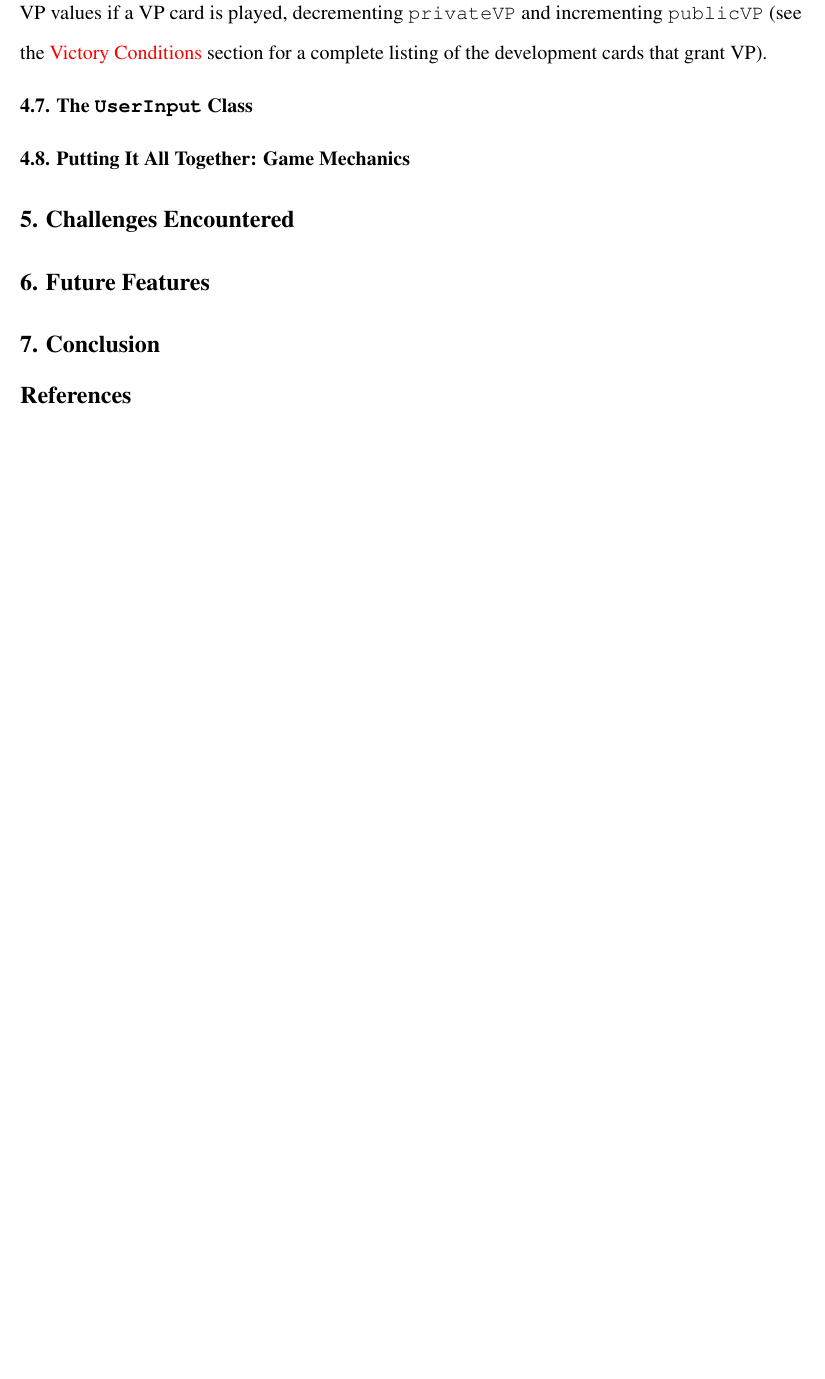
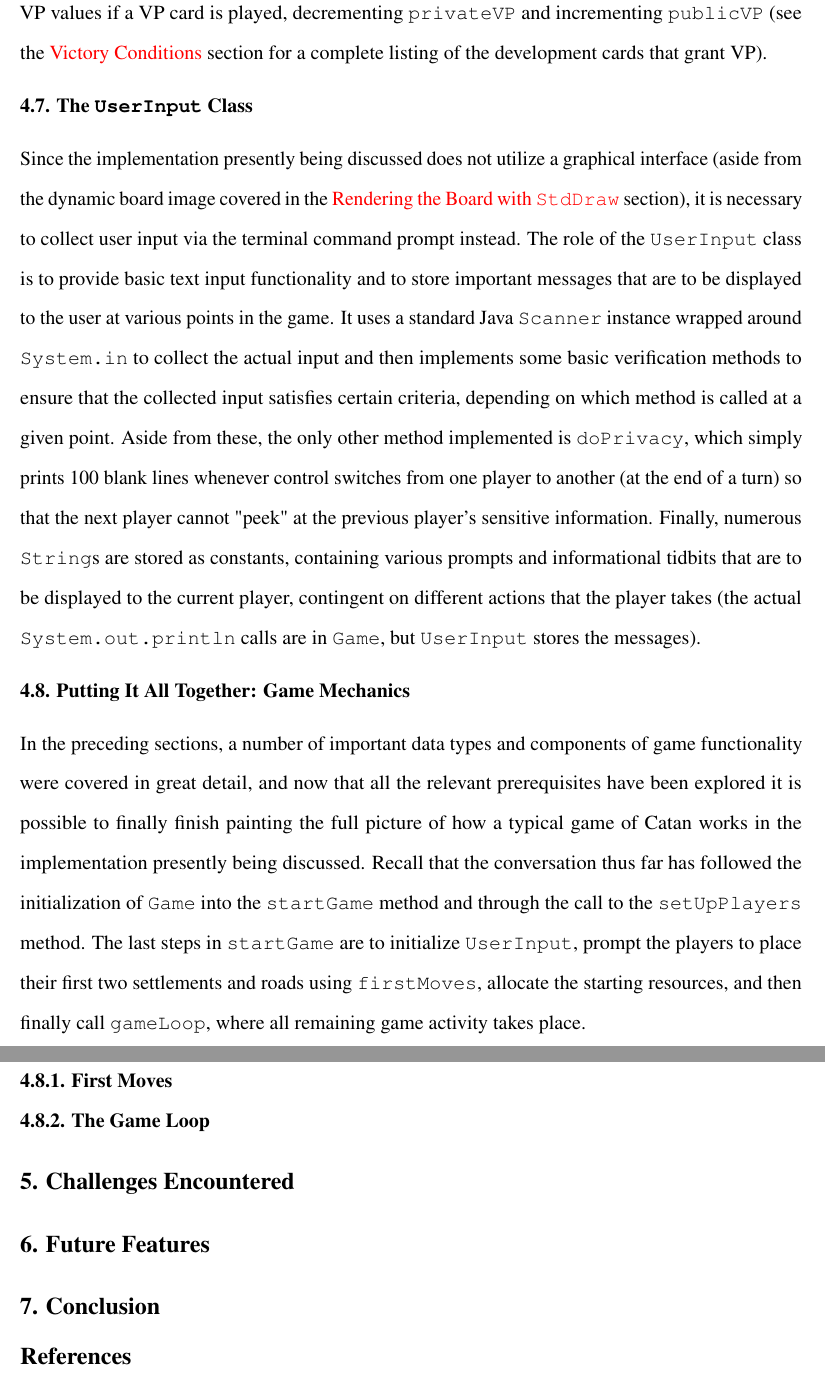
Before and after one commit to lbds137/cos984-senior-thesis-2014, a LaTeX document (misc/final_report/final_report_costescu.tex): part of page 43 of 43 before the commit and two parts of pages 43 and 44 of 44 after it, the two joined at a grey line, cut so that both start at the same text, the shorter picture padded with empty space. Compiled offline with pdfLaTeX.

Commit message:
wrote 2 more sections of the final report

```diff
--- a/misc/final_report/final_report_costescu.tex
+++ b/misc/final_report/final_report_costescu.tex
@@ -361,10 +361,18 @@ Aside from the resource card debits that occur when the \lstinline$build*$ metho
 \hypertarget{sec:the_userinput_class}{}
 \subsection{The \lstinline$UserInput$ Class}
 
+Since the implementation presently being discussed does not utilize a graphical interface (aside from the dynamic board image covered in the \hyperlink{sec:rendering_the_board_with_stddraw}{Rendering the Board with \lstinline$StdDraw$} section), it is necessary to collect user input via the terminal command prompt instead. The role of the \lstinline$UserInput$ class is to provide basic text input functionality and to store important messages that are to be displayed to the user at various points in the game. It uses a standard Java \lstinline$Scanner$ instance wrapped around \lstinline$System.in$ to collect the actual input and then implements some basic verification methods to ensure that the collected input satisfies certain criteria, depending on which method is called at a given point. Aside from these, the only other method implemented is \lstinline$doPrivacy$, which simply prints 100 blank lines whenever control switches from one player to another (at the end of a turn) so that the next player cannot "peek" at the previous player's sensitive information. Finally, numerous \lstinline$String$s are stored as constants, containing various prompts and informational tidbits that are to be displayed to the current player, contingent on different actions that the player takes (the actual \lstinline$System.out.println$ calls are in \lstinline$Game$, but \lstinline$UserInput$ stores the messages).
+
 \hypertarget{sec:putting_it_all_together_game_mechanics}{}
 \subsection{Putting It All Together: Game Mechanics}
 
+In the preceding sections, a number of important data types and components of game functionality were covered in great detail, and now that all the relevant prerequisites have been explored it is possible to finally finish painting the full picture of how a typical game of Catan works in the implementation presently being discussed. Recall that the conversation thus far has followed the initialization of \lstinline$Game$ into the \lstinline$startGame$ method and through the call to the \lstinline$setUpPlayers$ method. The last steps in \lstinline$startGame$ are to initialize \lstinline$UserInput$, prompt the players to place their first two settlements and roads using \lstinline$firstMoves$, allocate the starting resources, and then finally call \lstinline$gameLoop$, where all remaining game activity takes place.
 
+\hypertarget{sec:first_moves}{}
+\subsubsection{First Moves}
+
+\hypertarget{sec:the_game_loop}{}
+\subsubsection{The Game Loop}
 
 \hypertarget{sec:challenges_encountered}{}
 \section{Challenges Encountered}
```
Also changed, not shown: misc/final_report/final_report_costescu.pdf, misc/final_report/final_report_costescu.tex (2 more changed lines), 5 other files.
